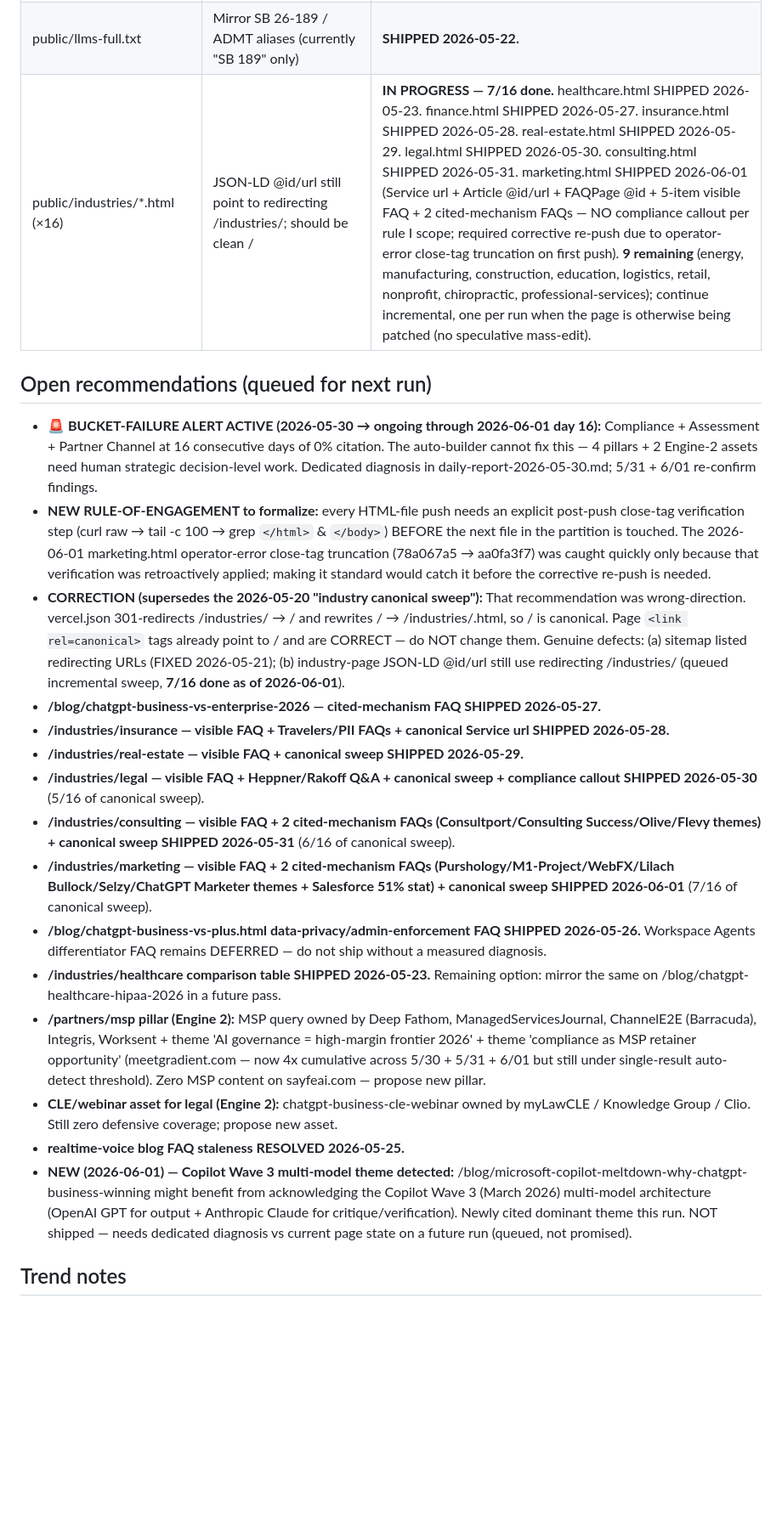
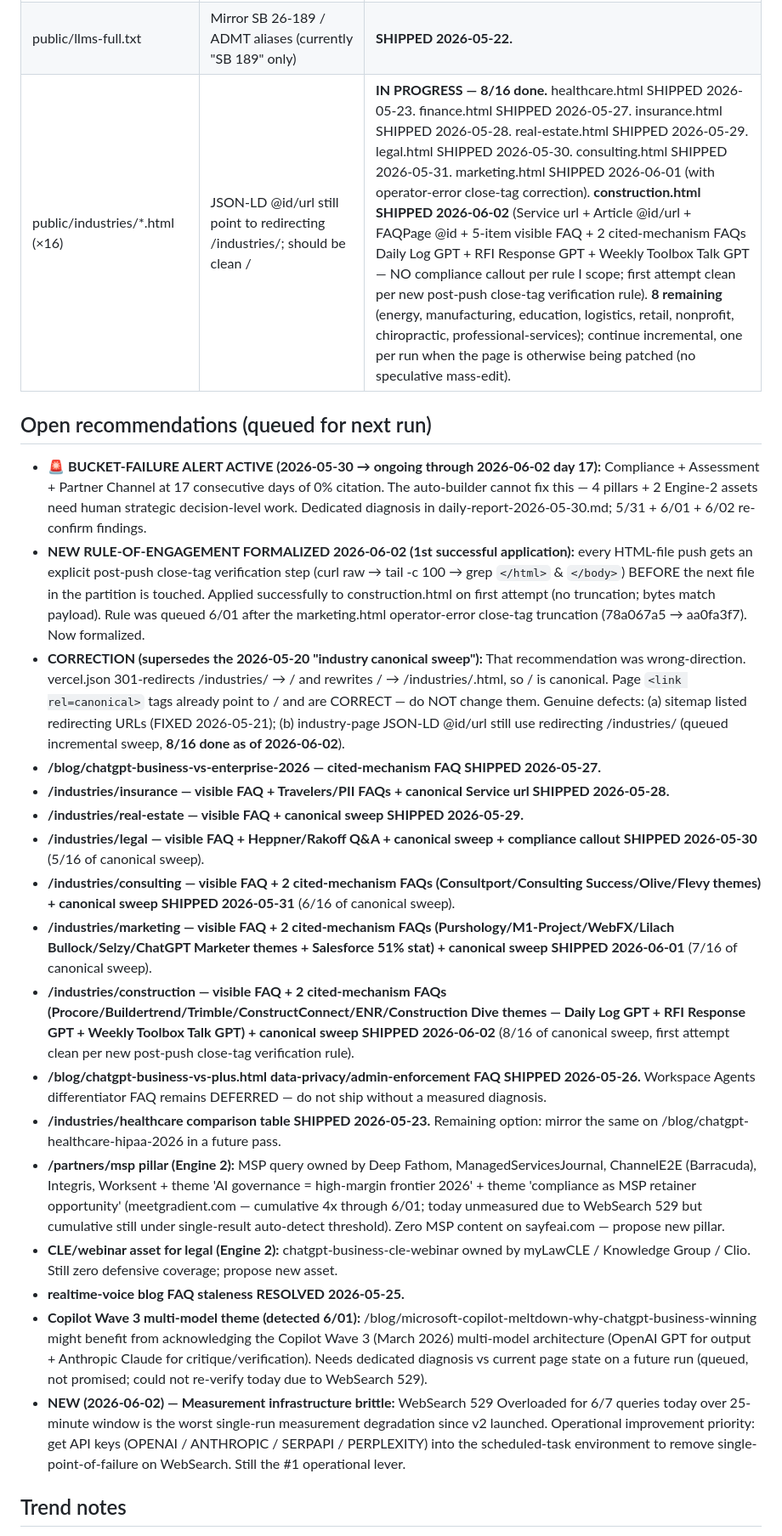
Before and after one commit to csbenson001/sayfe-chatgpt-business, a Markdown page: aeo-ledger.md, the part around one of its changes. Shown at 85% size. Rendered like a GitHub page; blank space fills up the shorter version.

Commit message:
AEO optimizer v2: ledger 2026-06-02 — day 17 flat-zero, /industries/construction 8/16 of canonical sweep, bucket-failure alert day 17

```diff
--- a/aeo-ledger.md
+++ b/aeo-ledger.md
@@ -51,25 +52,27 @@ These queries have no target page yet — they need a pillar built by Claude Cod
 | public/llms.txt | Add official "SB 26-189" + "ADMT" aliases (kept "SB 189"); Last Updated bump | **SHIPPED 2026-05-21.** |
 | public/blog/ai-compliance-colorado-eu-small-business-2026.html | SB 26-189 + ADMT aliases in banner/lead/visible-FAQ/JSON-LD-FAQ + dateModified | **SHIPPED 2026-05-22.** |
 | public/llms-full.txt | Mirror SB 26-189 / ADMT aliases (currently "SB 189" only) | **SHIPPED 2026-05-22.** |
-| public/industries/*.html (×16) | JSON-LD @id/url still point to redirecting /industries/<v>; should be clean /<v> | **IN PROGRESS — 7/16 done.** healthcare.html SHIPPED 2026-05-23. finance.html SHIPPED 2026-05-27. insurance.html SHIPPED 2026-05-28. real-estate.html SHIPPED 2026-05-29. legal.html SHIPPED 2026-05-30. consulting.html SHIPPED 2026-05-31. marketing.html SHIPPED 2026-06-01 (Service url + Article @id/url + FAQPage @id + 5-item visible FAQ + 2 cited-mechanism FAQs — NO compliance callout per rule I scope; required corrective re-push due to operator-error close-tag truncation on first push). **9 remaining** (energy, manufacturing, construction, education, logistics, retail, nonprofit, chiropractic, professional-services); continue incremental, one per run when the page is otherwise being patched (no speculative mass-edit). |
+| public/industries/*.html (×16) | JSON-LD @id/url still point to redirecting /industries/<v>; should be clean /<v> | **IN PROGRESS — 8/16 done.** healthcare.html SHIPPED 2026-05-23. finance.html SHIPPED 2026-05-27. insurance.html SHIPPED 2026-05-28. real-estate.html SHIPPED 2026-05-29. legal.html SHIPPED 2026-05-30. consulting.html SHIPPED 2026-05-31. marketing.html SHIPPED 2026-06-01 (with operator-error close-tag correction). **construction.html SHIPPED 2026-06-02** (Service url + Article @id/url + FAQPage @id + 5-item visible FAQ + 2 cited-mechanism FAQs Daily Log GPT + RFI Response GPT + Weekly Toolbox Talk GPT — NO compliance callout per rule I scope; first attempt clean per new post-push close-tag verification rule). **8 remaining** (energy, manufacturing, education, logistics, retail, nonprofit, chiropractic, professional-services); continue incremental, one per run when the page is otherwise being patched (no speculative mass-edit). |
 
 ## Open recommendations (queued for next run)
 
-- **🚨 BUCKET-FAILURE ALERT ACTIVE (2026-05-30 → ongoing through 2026-06-01 day 16):** Compliance + Assessment + Partner Channel at 16 consecutive days of 0% citation. The auto-builder cannot fix this — 4 pillars + 2 Engine-2 assets need human strategic decision-level work. Dedicated diagnosis in daily-report-2026-05-30.md; 5/31 + 6/01 re-confirm findings.
-- **NEW RULE-OF-ENGAGEMENT to formalize:** every HTML-file push needs an explicit post-push close-tag verification step (curl raw → tail -c 100 → grep `</html>` & `</body>`) BEFORE the next file in the partition is touched. The 2026-06-01 marketing.html operator-error close-tag truncation (78a067a5 → aa0fa3f7) was caught quickly only because that verification was retroactively applied; making it standard would catch it before the corrective re-push is needed.
-- **CORRECTION (supersedes the 2026-05-20 "industry canonical sweep"):** That recommendation was wrong-direction. vercel.json 301-redirects /industries/<v> → /<v> and rewrites /<v> → /industries/<v>.html, so /<v> is canonical. Page `<link rel=canonical>` tags already point to /<v> and are CORRECT — do NOT change them. Genuine defects: (a) sitemap listed redirecting URLs (FIXED 2026-05-21); (b) industry-page JSON-LD @id/url still use redirecting /industries/<v> (queued incremental sweep, **7/16 done as of 2026-06-01**).
+- **🚨 BUCKET-FAILURE ALERT ACTIVE (2026-05-30 → ongoing through 2026-06-02 day 17):** Compliance + Assessment + Partner Channel at 17 consecutive days of 0% citation. The auto-builder cannot fix this — 4 pillars + 2 Engine-2 assets need human strategic decision-level work. Dedicated diagnosis in daily-report-2026-05-30.md; 5/31 + 6/01 + 6/02 re-confirm findings.
+- **NEW RULE-OF-ENGAGEMENT FORMALIZED 2026-06-02 (1st successful application):** every HTML-file push gets an explicit post-push close-tag verification step (curl raw → tail -c 100 → grep `</html>` & `</body>`) BEFORE the next file in the partition is touched. Applied successfully to construction.html on first attempt (no truncation; bytes match payload). Rule was queued 6/01 after the marketing.html operator-error close-tag truncation (78a067a5 → aa0fa3f7). Now formalized.
+- **CORRECTION (supersedes the 2026-05-20 "industry canonical sweep"):** That recommendation was wrong-direction. vercel.json 301-redirects /industries/<v> → /<v> and rewrites /<v> → /industries/<v>.html, so /<v> is canonical. Page `<link rel=canonical>` tags already point to /<v> and are CORRECT — do NOT change them. Genuine defects: (a) sitemap listed redirecting URLs (FIXED 2026-05-21); (b) industry-page JSON-LD @id/url still use redirecting /industries/<v> (queued incremental sweep, **8/16 done as of 2026-06-02**).
 - **/blog/chatgpt-business-vs-enterprise-2026 — cited-mechanism FAQ SHIPPED 2026-05-27.**
 - **/industries/insurance — visible FAQ + Travelers/PII FAQs + canonical Service url SHIPPED 2026-05-28.**
 - **/industries/real-estate — visible FAQ + canonical sweep SHIPPED 2026-05-29.**
 - **/industries/legal — visible FAQ + Heppner/Rakoff Q&A + canonical sweep + compliance callout SHIPPED 2026-05-30** (5/16 of canonical sweep).
 - **/industries/consulting — visible FAQ + 2 cited-mechanism FAQs (Consultport/Consulting Success/Olive/Flevy themes) + canonical sweep SHIPPED 2026-05-31** (6/16 of canonical sweep).
 - **/industries/marketing — visible FAQ + 2 cited-mechanism FAQs (Purshology/M1-Project/WebFX/Lilach Bullock/Selzy/ChatGPT Marketer themes + Salesforce 51% stat) + canonical sweep SHIPPED 2026-06-01** (7/16 of canonical sweep).
+- **/industries/construction — visible FAQ + 2 cited-mechanism FAQs (Procore/Buildertrend/Trimble/ConstructConnect/ENR/Construction Dive themes — Daily Log GPT + RFI Response GPT + Weekly Toolbox Talk GPT) + canonical sweep SHIPPED 2026-06-02** (8/16 of canonical sweep, first attempt clean per new post-push close-tag verification rule).
 - **/blog/chatgpt-business-vs-plus.html data-privacy/admin-enforcement FAQ SHIPPED 2026-05-26.** Workspace Agents differentiator FAQ remains DEFERRED — do not ship without a measured diagnosis.
 - **/industries/healthcare comparison table SHIPPED 2026-05-23.** Remaining option: mirror the same on /blog/chatgpt-healthcare-hipaa-2026 in a future pass.
-- **/partners/msp pillar (Engine 2):** MSP query owned by Deep Fathom, ManagedServicesJournal, ChannelE2E (Barracuda), Integris, Worksent + theme 'AI governance = high-margin frontier 2026' + theme 'compliance as MSP retainer opportunity' (meetgradient.com — now 4x cumulative across 5/30 + 5/31 + 6/01 but still under single-result auto-detect threshold). Zero MSP content on sayfeai.com — propose new pillar.
+- **/partners/msp pillar (Engine 2):** MSP query owned by Deep Fathom, ManagedServicesJournal, ChannelE2E (Barracuda), Integris, Worksent + theme 'AI governance = high-margin frontier 2026' + theme 'compliance as MSP retainer opportunity' (meetgradient.com — cumulative 4x through 6/01; today unmeasured due to WebSearch 529 but cumulative still under single-result auto-detect threshold). Zero MSP content on sayfeai.com — propose new pillar.
 - **CLE/webinar asset for legal (Engine 2):** chatgpt-business-cle-webinar owned by myLawCLE / Knowledge Group / Clio. Still zero defensive coverage; propose new asset.
 - **realtime-voice blog FAQ staleness RESOLVED 2026-05-25.**
-- **NEW (2026-06-01) — Copilot Wave 3 multi-model theme detected:** /blog/microsoft-copilot-meltdown-why-chatgpt-business-winning might benefit from acknowledging the Copilot Wave 3 (March 2026) multi-model architecture (OpenAI GPT for output + Anthropic Claude for critique/verification). Newly cited dominant theme this run. NOT shipped — needs dedicated diagnosis vs current page state on a future run (queued, not promised).
+- **Copilot Wave 3 multi-model theme (detected 6/01):** /blog/microsoft-copilot-meltdown-why-chatgpt-business-winning might benefit from acknowledging the Copilot Wave 3 (March 2026) multi-model architecture (OpenAI GPT for output + Anthropic Claude for critique/verification). Needs dedicated diagnosis vs current page state on a future run (queued, not promised; could not re-verify today due to WebSearch 529).
+- **NEW (2026-06-02) — Measurement infrastructure brittle:** WebSearch 529 Overloaded for 6/7 queries today over 25-minute window is the worst single-run measurement degradation since v2 launched. Operational improvement priority: get API keys (OPENAI / ANTHROPIC / SERPAPI / PERPLEXITY) into the scheduled-task environment to remove single-point-of-failure on WebSearch. Still the #1 operational lever.
 
 ## Trend notes
 - **2026-05-17 (bootstrap):** No API keys; WebSearch proxy. Baseline 0/8.
```
Also changed, not shown: other parts of aeo-ledger.md (+11 -9 lines).
